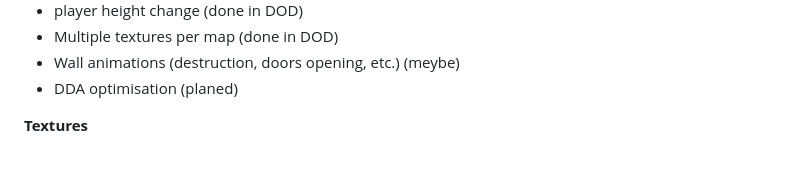
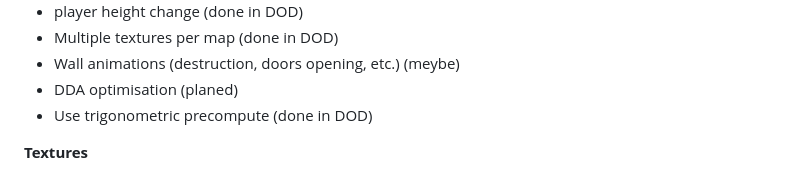
Before and after one commit to rafobitro/2_5d_CodeOrganizationPracticeEngine, a Markdown page: README.md, the part around the change. GitHub-like rendering.

Commit message:
status ubdate

```diff
--- a/README.md
+++ b/README.md
@@ -44,6 +44,7 @@ Optimization Readiness – which is easier to optimize later using SIMD and mult
 * Multiple textures per map (done in DOD)
 * Wall animations (destruction, doors opening, etc.) (meybe)
 * DDA optimisation (planed)
+* Use trigonometric precompute (done in DOD)
 
 **Textures**
 
```
